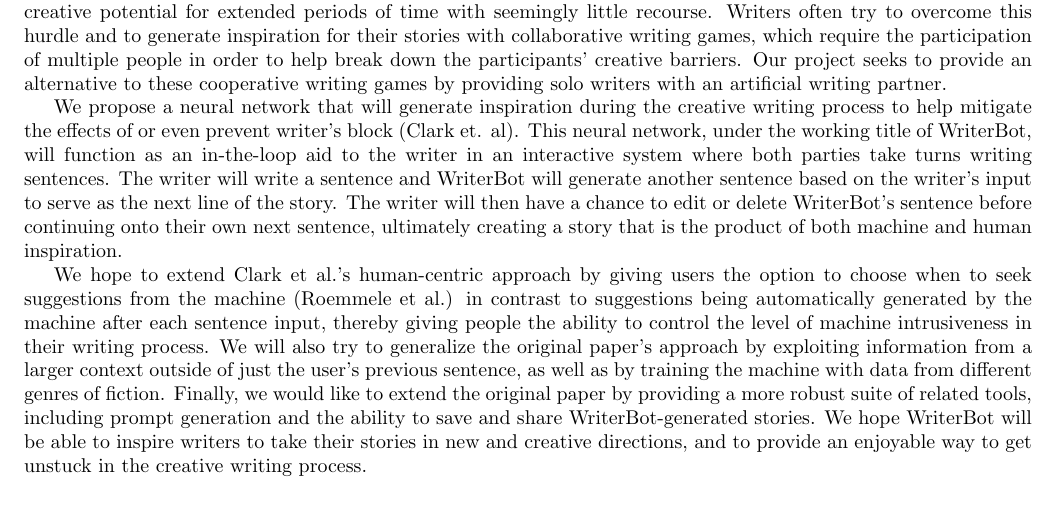
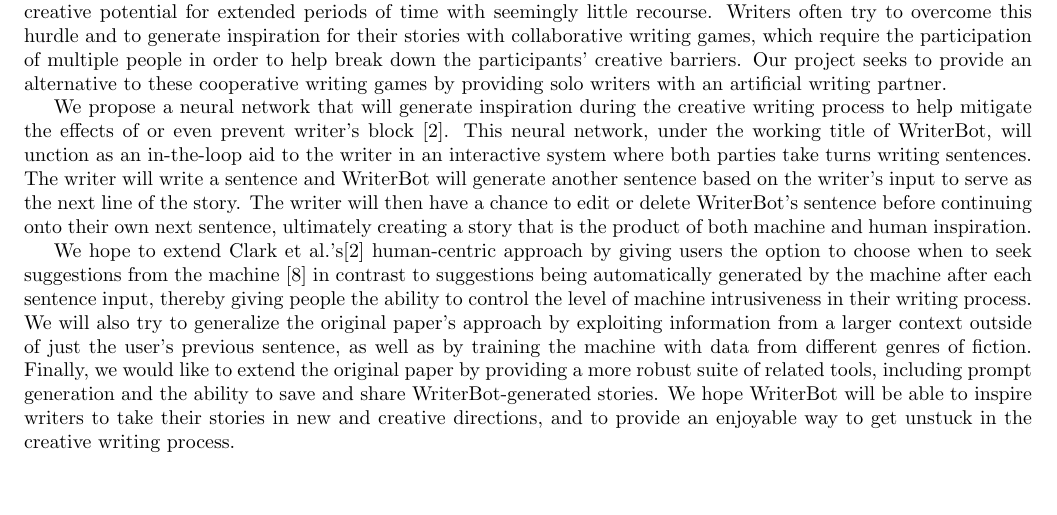
Before and after one commit to alcofrisbas/storytelling-with-skynet, a LaTeX document (proposal/proposal.tex, which reads proposal/vision.tex): part of page 1 of 4, cut so that both start at the same text, the shorter picture padded with empty space. Compiled offline with pdfLaTeX.

Commit message:
added citations to visions

```diff
--- a/proposal/vision.tex
+++ b/proposal/vision.tex
@@ -1,6 +1,34 @@
 \section{Vision}\label{sec:vison}
-There is not a single writer who hasn’t dealt with the issue of writer's block. It’s a problem that can destroy someone's creative potential for extended periods of time with seemingly little recourse.  Writers often try to overcome this hurdle and to generate inspiration for their stories with collaborative writing games, which require the participation of multiple people in order to help break down the participants’ creative barriers. Our project seeks to provide an alternative to these cooperative writing games by providing solo writers with an artificial writing partner.
+There is not a single writer who hasn’t dealt with the issue of writer's block.
+It’s a problem that can destroy someone's creative potential for extended periods
+of time with seemingly little recourse.  Writers often try to overcome this hurdle
+and to generate inspiration for their stories with collaborative writing games,
+which require the participation of multiple people in order to help break down
+the participants’ creative barriers. Our project seeks to provide an alternative
+to these cooperative writing games by providing solo writers with an artificial
+writing partner.
 
-We propose a neural network that will generate inspiration during the creative writing process to help mitigate the effects of or even prevent writer's block (Clark et. al). This neural network, under the working title of WriterBot, will function as an in-the-loop aid to the writer in an interactive system where both parties take turns writing sentences. The writer will write a sentence and WriterBot will generate another sentence based on the writer’s input to serve as the next line of the story. The writer will then have a chance to edit or delete WriterBot’s sentence before continuing onto their own next sentence, ultimately creating a story that is the product of both machine and human inspiration.
+We propose a neural network that will generate inspiration during the creative
+writing process to help mitigate the effects of or even prevent writer's block
+\cite{clark}. This neural network, under the working title of WriterBot, will
+unction as an in-the-loop aid to the writer in an interactive system where both
+parties take turns writing sentences. The writer will write a sentence and
+WriterBot will generate another sentence based on the writer’s input to serve
+as the next line of the story. The writer will then have a chance to edit or
+delete WriterBot’s sentence before continuing onto their own next sentence,
+ultimately creating a story that is the product of both machine and human
+inspiration.
 
-We hope to extend Clark et al.’s human-centric approach by giving users the option to choose when to seek suggestions from the machine (Roemmele et al.) in contrast to suggestions being automatically generated by the machine after each sentence input, thereby giving people the ability to control the level of machine intrusiveness in their writing process.  We will also try to generalize the original paper’s approach by exploiting information from a larger context outside of just the user’s previous sentence, as well as by training the machine with data from different genres of fiction.  Finally, we would like to extend the original paper by providing a more robust suite of related tools, including prompt generation and the ability to save and share WriterBot-generated stories. We hope WriterBot will be able to inspire writers to take their stories in new and creative directions, and to provide an enjoyable way to get unstuck in the creative writing process.
+We hope to extend Clark et al.’s\cite{clark} human-centric approach by giving users the
+option to choose when to seek suggestions from the machine \cite{creative_help}
+in contrast to suggestions being automatically generated by the machine after
+each sentence input, thereby giving people the ability to control the level of
+machine intrusiveness in their writing process.  We will also try to generalize
+the original paper’s approach by exploiting information from a larger context
+outside of just the user’s previous sentence, as well as by training the machine
+with data from different genres of fiction.  Finally, we would like to extend the
+original paper by providing a more robust suite of related tools, including prompt
+generation and the ability to save and share WriterBot-generated stories.
+We hope WriterBot will be able to inspire writers to take their stories in
+new and creative directions, and to provide an enjoyable way to get unstuck
+in the creative writing process.
```
Also changed, not shown: proposal/proposal.tex (+1 -0 lines), proposal/detail.tex (deleted), proposal/proposal.pdf (deleted).
